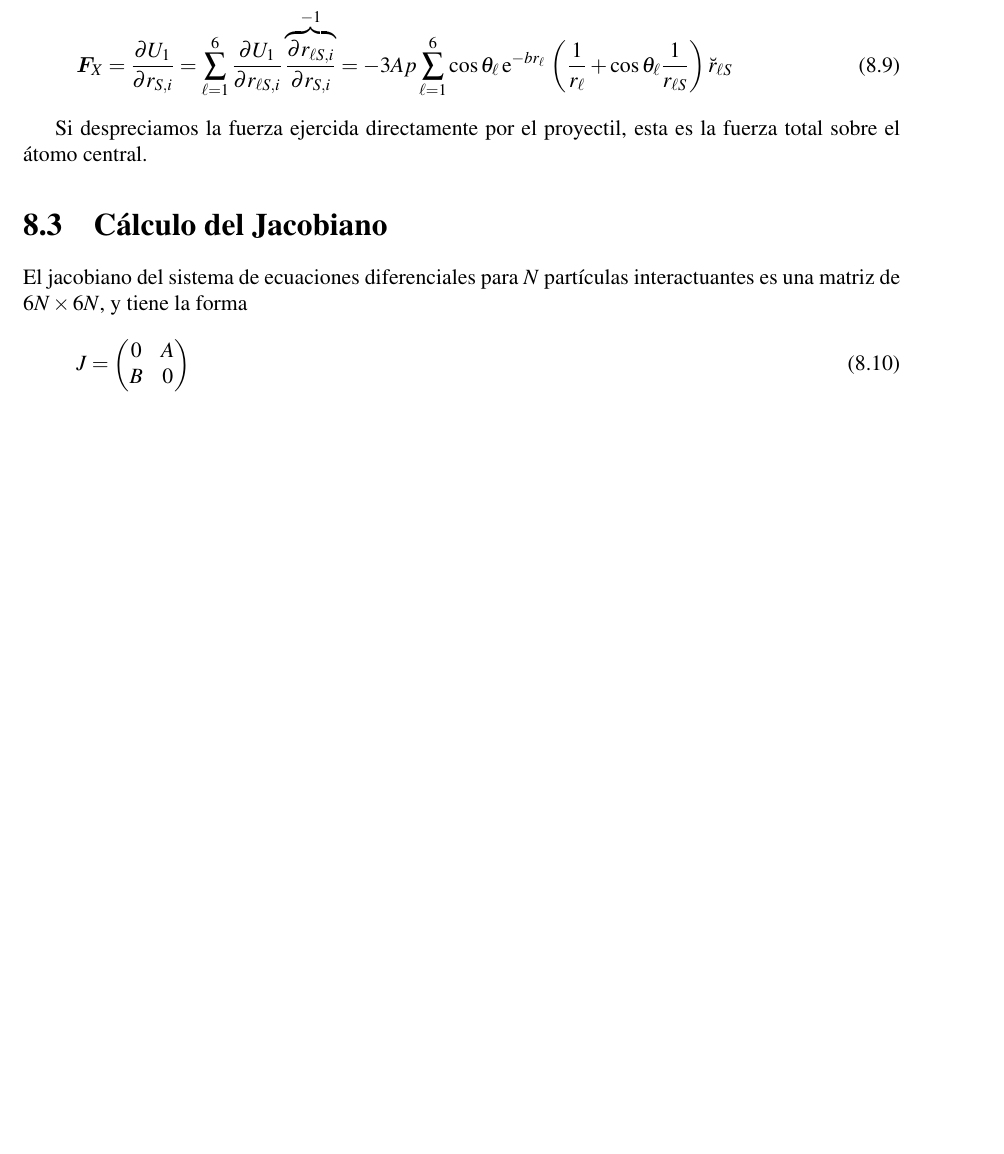
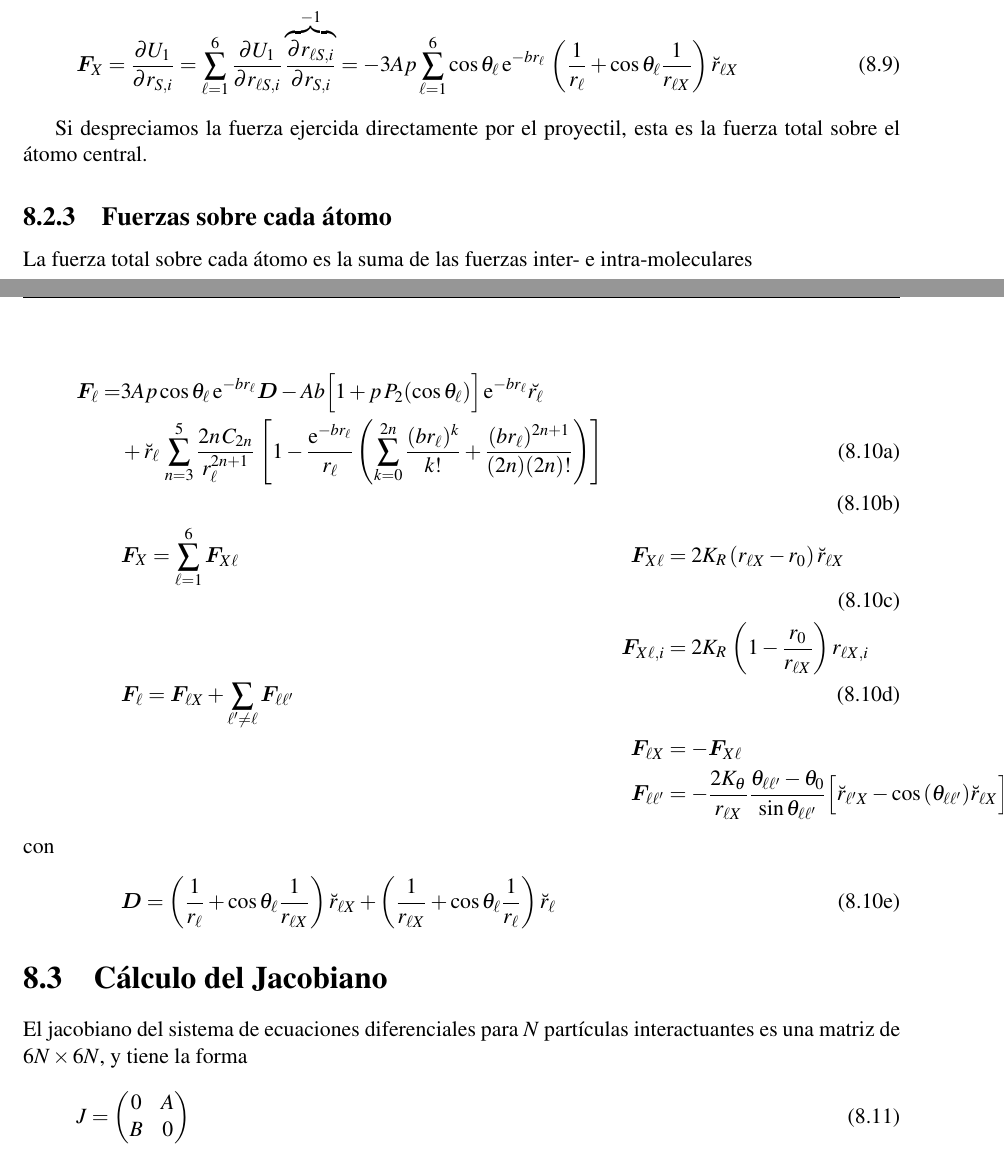
Before and after one commit to fiolj/notes-physics, a LaTeX thesis (contents/main.tex, which reads contents/colis_molec.tex): part of page 57 of 124 before the commit and two parts of pages 57 and 58 of 125 after it, the two joined at a grey line, cut so that both start at the same text, the shorter picture padded with empty space. Compiled offline with pdfLaTeX.

Commit message:
casi nada

```diff
--- a/contents/colis_molec.tex
+++ b/contents/colis_molec.tex
@@ -104,11 +104,32 @@ Utilizando los resultados (\ref{Q:fuerzas-intermolec}) a (\ref{Q:pot-inter-dU2})
 La contribuci\'{o}n de la energ\'{\i}a $U_{\ce{Ar-F_{\ell}}}$ en la fuerza sobre el \'{a}tomo central (de azufre en este caso) viene de la dependencia del coseno del \'{a}ngulo $\theta_{\ell}$ con la coordenada $\vect{r}_{S}$,
 \begin{equation}
   \label{Q:pot-inter-fuerza-S}
-  \vect{F}_{X} = \frac{\partial U_{1}}{\partial r_{S,i}} = \sum_{\ell=1}^{6} \frac{\partial U_{1}}{\partial r_{\ell S,i}} \overbrace{ \frac{\partial r_{\ell S,i}}{\partial r_{S,i}}}^{-1} = - 3 A p \sum_{\ell=1}^{6} \cos \theta_{\ell}\, \rme^{-b r_{\ell}} \,  \left( \frac{1}{r_{\ell}} + \cos \theta_{\ell}\frac{1}{r_{\ell S}} \right) \vers{r}_{\ell S}
+  \vect{F}_{X} = \frac{\partial U_{1}}{\partial r_{S,i}} = \sum_{\ell=1}^{6} \frac{\partial U_{1}}{\partial r_{\ell S,i}} \overbrace{ \frac{\partial r_{\ell S,i}}{\partial r_{S,i}}}^{-1} = - 3 A p \sum_{\ell=1}^{6} \cos \theta_{\ell}\, \rme^{-b r_{\ell}} \,  \left( \frac{1}{r_{\ell}} + \cos \theta_{\ell}\frac{1}{r_{\ell X}} \right) \vers{r}_{\ell X}
 \end{equation}
 
 Si despreciamos la fuerza ejercida directamente por el proyectil, esta es la fuerza total sobre el \'{a}tomo central.
 
+\subsection{Fuerzas sobre cada \'{a}tomo}
+\label{S:fuerzas-sobre-atomo}
+
+La fuerza total sobre cada \'{a}tomo es la suma de las fuerzas inter- e intra-moleculares
+
+\begin{subequations}
+  \begin{align} \label{Q:fuerzas}
+    \vect{F}_{\ell} =& 3 A p \cos \theta_{\ell}\, \rme^{-b r_{\ell}} \vect{D} - A b \Big[1 + p\, P_{2}(\cos \theta_{\ell})\Big]\,\rme^{-b r_{\ell}} \vers{r_{\ell}} \nonumber \\
+                     &+ \vers{r}_{\ell}\, \sum_{n=3}^{5} \frac{2 n\, C_{2n}}{r_{\ell}^{2n+1}} \,\left[ 1 - \frac{\rme^{-br_{\ell}}}{r_{\ell}} \left( \sum_{k=0}^{2n}\frac{(br_{\ell})^{k}}{k!} + \frac{(br_{\ell})^{2n+1}}{(2n)(2n)!} \right) \right] \\
+\\
+    &  \vect{F}_{X} = \sum_{\ell=1}^{6}\vect{F}_{X\ell} & \vect{F}_{X\ell} &=  2 K_{R} \, (r_{\ell X}- r_{0})\, \vers{r}_{\ell X}  \\
+    & &  \vect{F}_{X\ell,i} &= 2 K_{R} \, \left( 1-\frac{r_{0}}{r_{\ell X}} \right) r_{\ell X,i}  \nonumber\\
+    \label{Q:F-Sobre-Fl}
+    &\vect{F}_{\ell} =   \vect{F}_{\ell X} + \sum_{\ell' \ne \ell} \vect{F}_{\ell \ell'} & \\
+    &  & \vect{F}_{\ell X} &= -  \vect{F}_{X\ell} \nonumber \\
+    & & \vect{F}_{\ell \ell'} &= -\frac{2 K_{\theta}}{r_{\ell X}} \frac{\theta_{\ell\ell'}-\theta_{0}}{\sin \theta_{\ell\ell'}} \Big[ \vers{r}_{\ell' X} - \cos{(\theta_{\ell\ell'})} \vers{r}_{\ell X} \Big] \nonumber
+ \\
+\intertext{con}
+& \vect{D}= \left( \frac{1}{r_{\ell}} + \cos \theta_{\ell}\frac{1}{r_{\ell X}} \right) \vers{r}_{\ell X} + \left( \frac{1}{r_{\ell X}} + \cos \theta_{\ell}\frac{1}{r_{\ell}} \right) \vers{r}_{\ell}
+  \end{align}
+\end{subequations}
 
 \section{C\'{a}lculo del Jacobiano}
 \label{S:calc-jacob}
```
Also changed, not shown: contents/colis_molec.tex (16 more changed lines).
